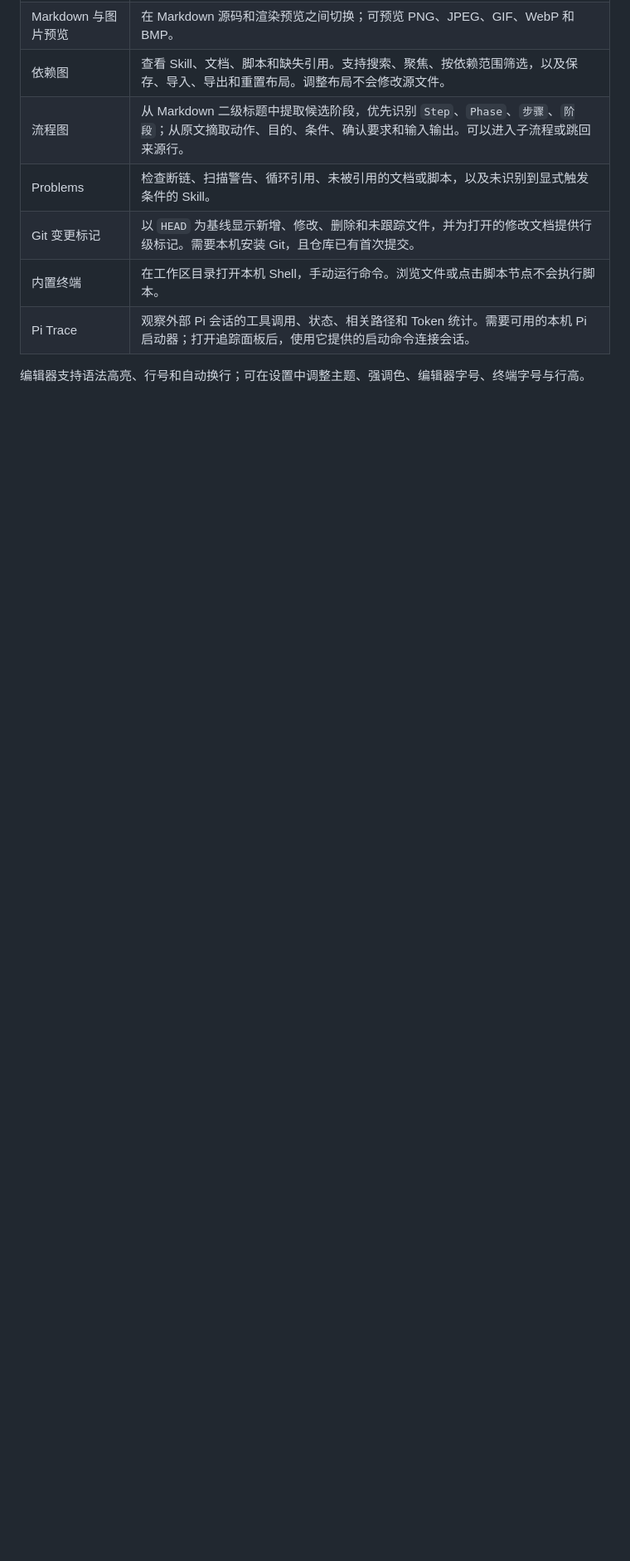
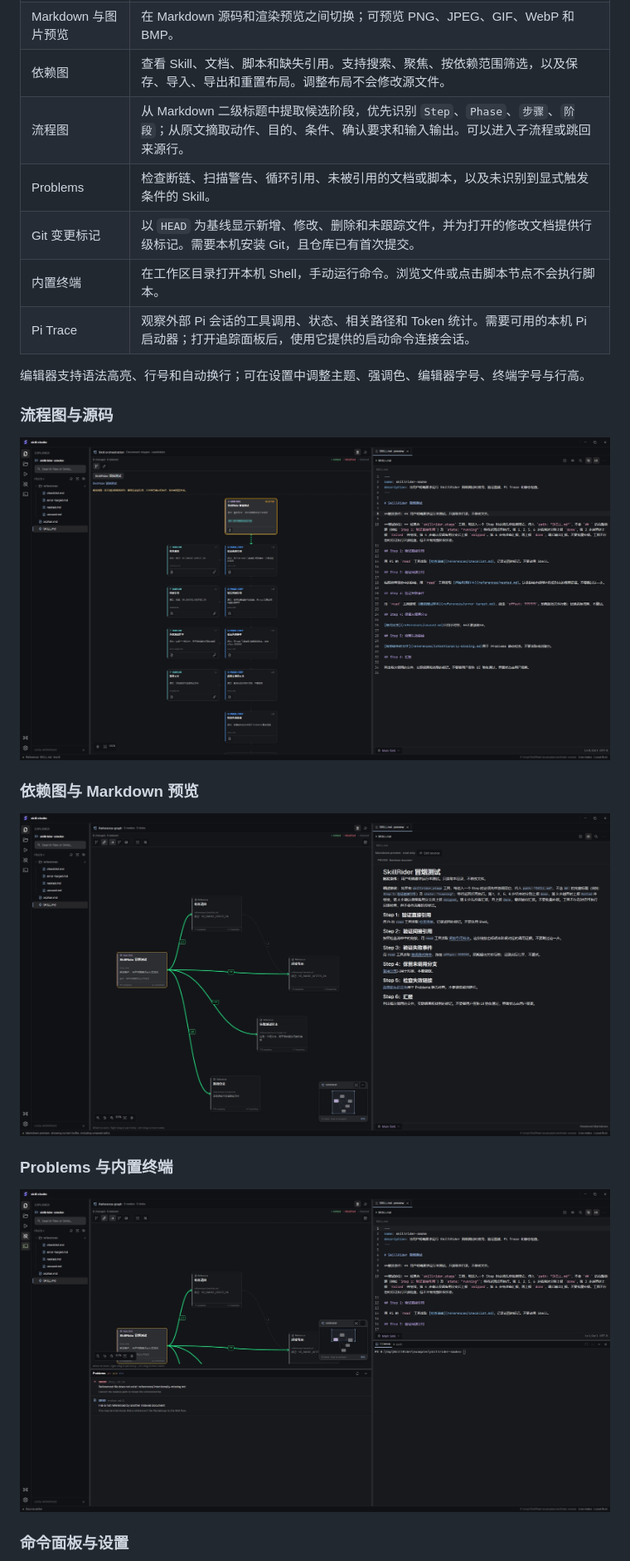
Before and after one commit to Kirkice/skill-studio, a Markdown page: README.md, the part around one of its changes. Shown at 83% size. GitHub-like rendering; pictures changed too: docs/screenshots/flow-and-source.jpeg (added), docs/screenshots/problems-and-terminal.jpeg (added), docs/screenshots/reference-graph-preview.jpeg (added); blank space fills up the shorter version.

Commit message:
screenshot

```diff
--- a/README.md
+++ b/README.md
@@ -44,3 +44,18 @@ Windows 上若要体验内置终端或 Pi Trace，请先运行 `python tools/pre
 | Pi Trace | 观察外部 Pi 会话的工具调用、状态、相关路径和 Token 统计。需要可用的本机 Pi 启动器；打开追踪面板后，使用它提供的启动命令连接会话。 |
 
 编辑器支持语法高亮、行号和自动换行；可在设置中调整主题、强调色、编辑器字号、终端字号与行高。
+
+### 流程图与源码
+
+![左侧文件树、中间 Skill 阶段流程、右侧 Markdown 源码](docs/screenshots/flow-and-source.jpeg)
+
+### 依赖图与 Markdown 预览
+
+![依赖图展示 Skill 引用，右侧显示 Markdown 渲染预览](docs/screenshots/reference-graph-preview.jpeg)
+
+### Problems 与内置终端
+
+![依赖图下方显示静态诊断，右侧可同时查看源码和终端](docs/screenshots/problems-and-terminal.jpeg)
+
+### 命令面板与设置
+
```
Also changed, not shown: other parts of README.md (+3 -0 lines), docs/screenshots/command-palette.jpeg (added), docs/screenshots/editor-settings.jpeg (added), examples/skillrider-smoke/SKILL.md (line endings or trailing spaces), 1 other file.
